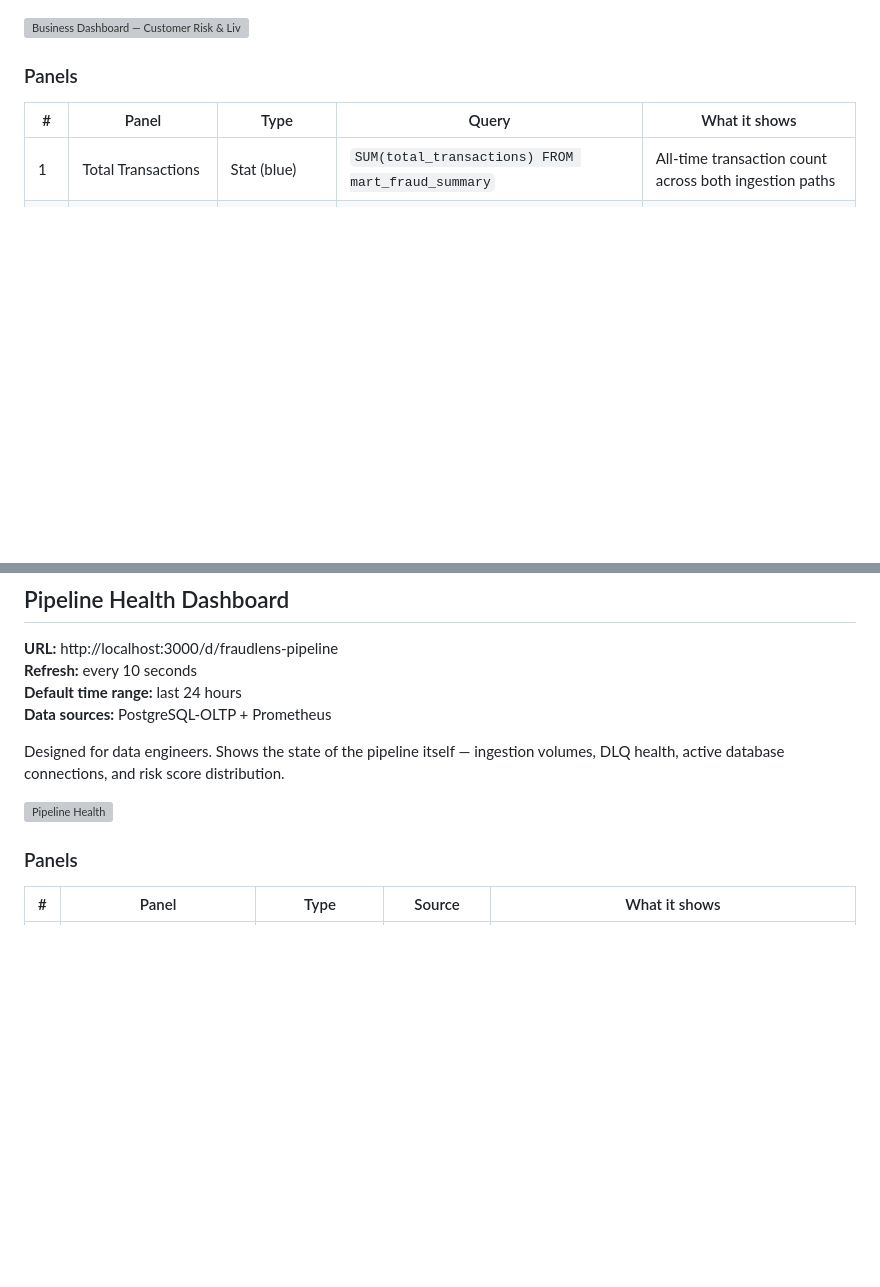
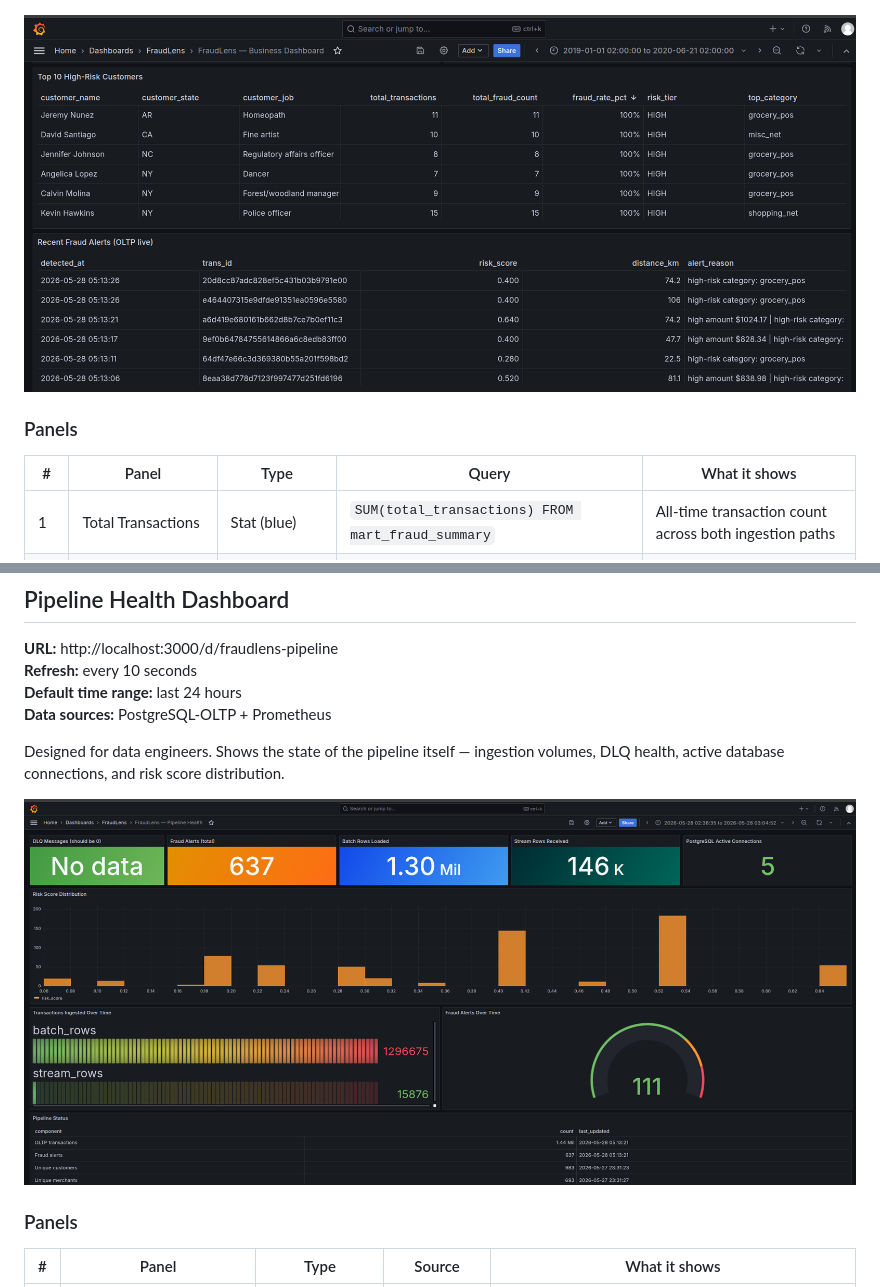
Before and after one commit to keroloshany47/FraudLens, a Markdown page: monitoring/grafana/README.md, 2 parts joined by grey strips. Rendered like a GitHub page; blank space fills up the shorter version; grey boxes are pictures that could not be loaded.

```diff
--- a/monitoring/grafana/README.md
+++ b/monitoring/grafana/README.md
@@ -90,7 +90,7 @@ models — the same numbers, consistently computed by the same SQL, that every a
 
 ![Business Dashboard — KPIs & Trend](../../Img/Business_Dashboard1.png)
 
-![Business Dashboard — Customer Risk & Live Alerts](../Img/Business_Dashboard2.png)
+![Business Dashboard — Customer Risk & Live Alerts](../../Img/Business_Dashboard2.png)
 
 ### Panels
 
@@ -123,7 +123,7 @@ feed is the most latency-sensitive panel on the dashboard.
 Designed for data engineers. Shows the state of the pipeline itself — ingestion volumes, DLQ
 health, active database connections, and risk score distribution.
 
-![Pipeline Health](../Img/Pipeline%20Health.png)
+![Pipeline Health](../../Img/Pipeline%20Health.png)
 
 ### Panels
 
```
